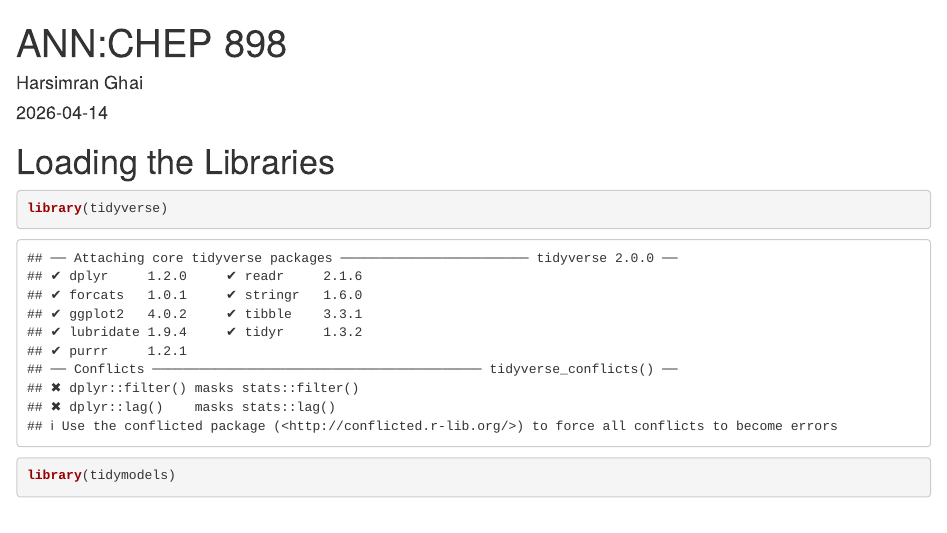
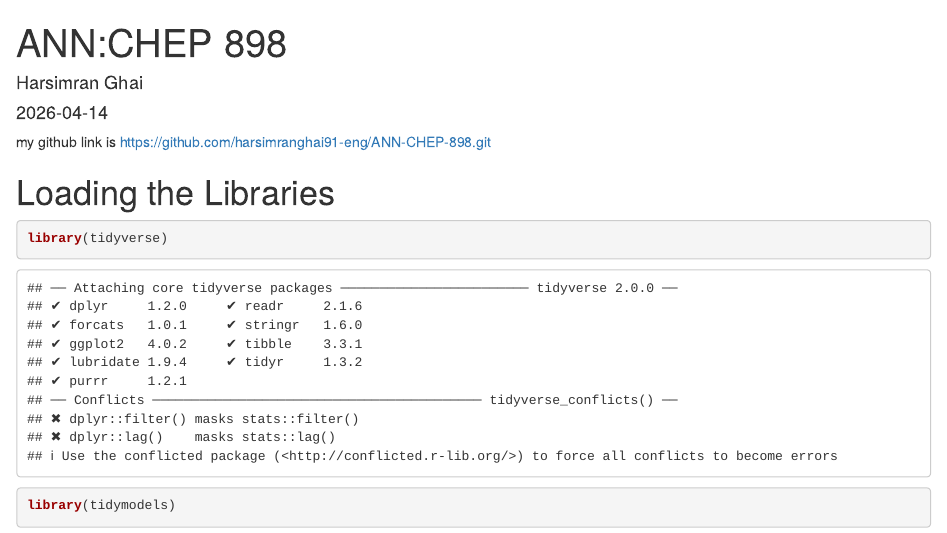
Before and after one commit to harsimranghai91-eng/ANN-CHEP-898, an R Markdown document (ANN.Rmd): the page in a window 1100 px wide, from its top. The pictures show the output file ANN.html that the author committed with the source, opened offline.

Commit message:
github link added to rmd and html

````diff
--- a/ANN.Rmd
+++ b/ANN.Rmd
@@ -8,6 +8,8 @@ output: html_document
 ```{r setup, include=FALSE}
 knitr::opts_chunk$set(echo = TRUE)
 ```
+
+my github link is https://github.com/harsimranghai91-eng/ANN-CHEP-898.git
 
 # Loading the Libraries
 ```{r}
````
Also changed, not shown: ANN.html.
